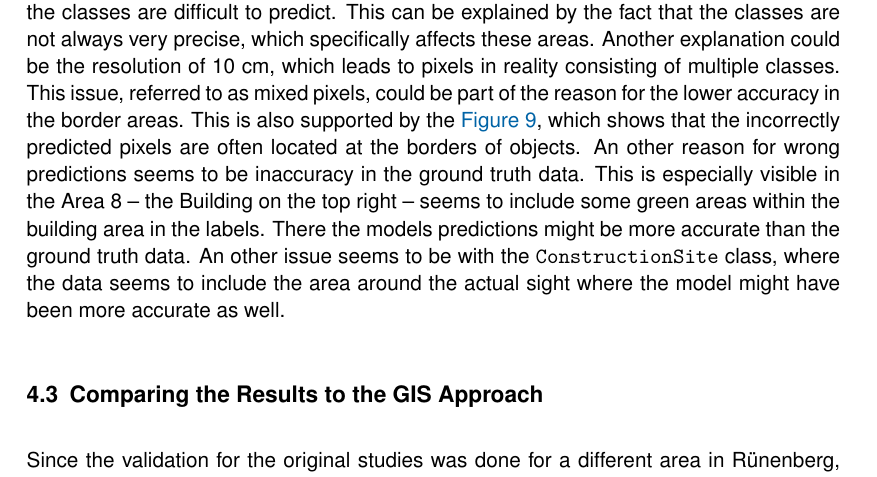
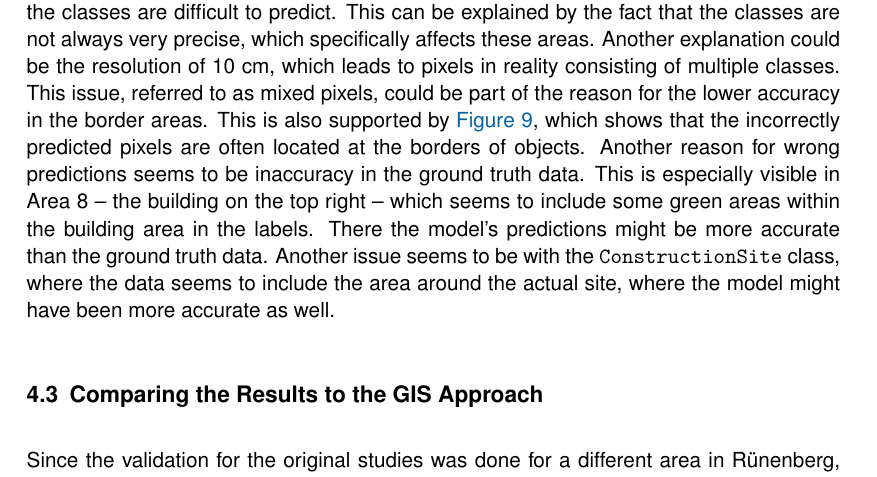
Before and after one commit to juliankraft/TermPaper2_RasterClassification, a LaTeX document (LaTeX/main.tex, which reads LaTeX/sections/04_discussion.tex): part of page 21 of 25, cut so that both start at the same text. Compiled offline with pdfLaTeX.

Commit message:
spell check

```diff
--- a/LaTeX/sections/04_discussion.tex
+++ b/LaTeX/sections/04_discussion.tex
@@ -54,14 +54,14 @@ explained by the fact that the classes are not always very precise, which specif
 affects these areas. Another explanation could be the resolution of 10 cm,
 which leads to pixels in reality consisting of multiple classes. This issue, referred to
 as mixed pixels, could be part of the reason for the lower accuracy in the
-border areas. This is also supported by the \autoref{fig:incorrect_per_category},
+border areas. This is also supported by \autoref{fig:incorrect_per_category},
 which shows that the incorrectly predicted pixels are often located at the borders
-of objects. An other reason for wrong predictions seems to be inaccuracy in the
-ground truth data. This is especially visible in the Area 8 -- the Building on the
-top right -- seems to include some green areas within the building area in the labels.
-There the models predictions might be more accurate than the ground truth data.
-An other issue seems to be with the \texttt{ConstructionSite} class, where the
-data seems to include the area around the actual sight where the model might have been
+of objects. Another reason for wrong predictions seems to be inaccuracy in the
+ground truth data. This is especially visible in Area 8 -- the building on the
+top right -- which seems to include some green areas within the building area in the labels.
+There the model’s predictions might be more accurate than the ground truth data.
+Another issue seems to be with the \texttt{ConstructionSite} class, where the
+data seems to include the area around the actual site, where the model might have been
 more accurate as well.
 
 \subsection{Comparing the Results to the GIS Approach}
```
